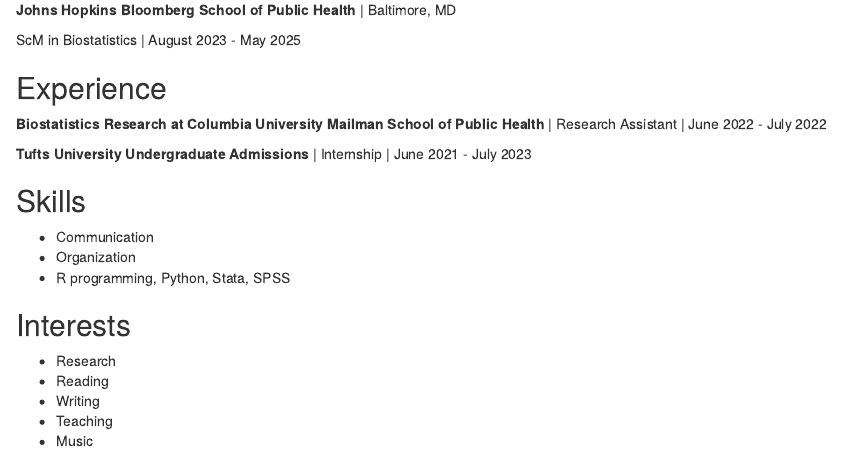
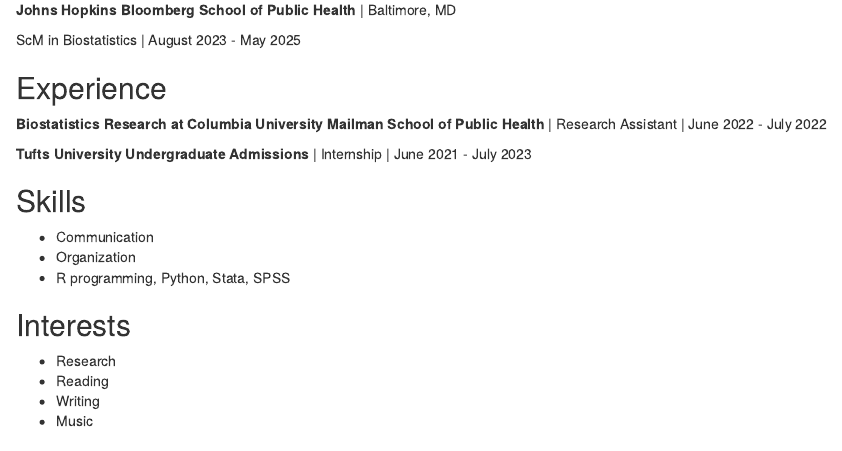
Before and after one commit to nora-elhaissouni/nora-elhaissouni.github.io, an R Markdown document (index.Rmd): the page in a window 1100 px wide, from 330 px down. Rendered offline with R 4.5, knitr and Pandoc, with nearby package versions; drawn as R Markdown's standard HTML page in place of the format the file asks for.

Commit message:
attempting to update website

```diff
--- a/index.Rmd
+++ b/index.Rmd
@@ -43,5 +43,4 @@
 - Research
 - Reading
 - Writing
-- Teaching
 - Music
```
Also changed, not shown: index.html.
